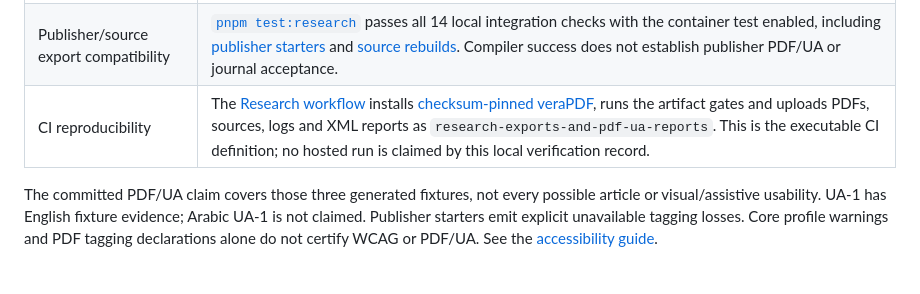
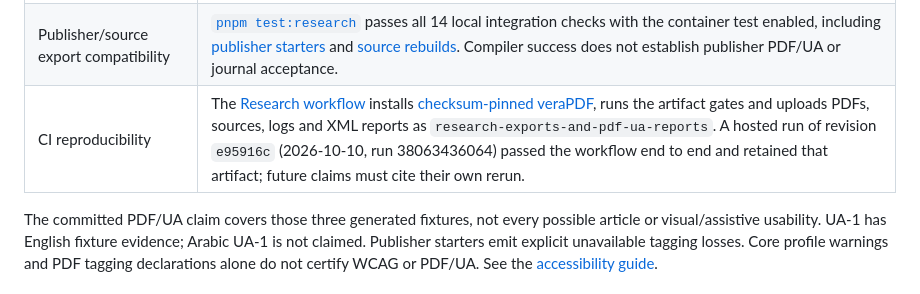
Before and after one commit to VoidReg/publisle, a Markdown page: docs/standards/conformance.md, the part around the change. Rendered like a GitHub page.

```diff
--- a/docs/standards/conformance.md
+++ b/docs/standards/conformance.md
@@ -108,7 +108,7 @@ CI must rerun them for the revision it reports.
 | ------------------------------------------------------- | ----------------------------------------------------------------------------------------------------------------------------------------------------------------------------------------------------------------------------------------------------------------------------------------------------------------------------------------------------------------------------------------------------------------------------------------------------------------------------------------------------------------------------------------------------------------------------------------------------------------------------------------------------------------------------------------------------------------------------------------------------------------------------------------------------------------------------- |
 | Standard `article` and `article-arabic` PDF/UA fixtures | [`pnpm test:pdf-ua`](../../packages/research/tests/pdf-ua.integration.test.ts) passes three fixtures through the pinned container and veraPDF: English UA-2, the [authored Arabic article](../../examples/articles/article-arabic.md) UA-2, and English UA-1. Checks include PDF 2.0 for UA-2 / PDF 1.7 for UA-1, tagged structure, language metadata, figure/Formula tags, column-scoped table headers, attached MathML and extracted Arabic/Han text. The [strict report checker](../../tools/validate_pdf_ua.py) requires one compliant result for the selected UA-1/UA-2 flavour with no failed rules/checks or job errors. On 2026-10-10 all three fixtures passed on the pinned amd64 compiler image natively and on the arm64 compiler image under QEMU emulation (`linux/arm64` confirmed by `docker image inspect`). |
 | Publisher/source export compatibility                   | [`pnpm test:research`](../../vitest.research.config.ts) passes all 14 local integration checks with the container test enabled, including [publisher starters](../../packages/research/tests/templates.integration.test.ts) and [source rebuilds](../../packages/research/tests/latex.integration.test.ts). Compiler success does not establish publisher PDF/UA or journal acceptance.                                                                                                                                                                                                                                                                                                                                                                                                                                       |
-| CI reproducibility                                      | The [Research workflow](../../.github/workflows/research.yml) installs [checksum-pinned veraPDF](../../tools/install-verapdf.py), runs the artifact gates and uploads PDFs, sources, logs and XML reports as `research-exports-and-pdf-ua-reports`. This is the executable CI definition; no hosted run is claimed by this local verification record.                                                                                                                                                                                                                                                                                                                                                                                                                                                                         |
+| CI reproducibility                                      | The [Research workflow](../../.github/workflows/research.yml) installs [checksum-pinned veraPDF](../../tools/install-verapdf.py), runs the artifact gates and uploads PDFs, sources, logs and XML reports as `research-exports-and-pdf-ua-reports`. A hosted run of revision `e95916c` (2026-10-10, run 38063436064) passed the workflow end to end and retained that artifact; future claims must cite their own rerun.                                                                                                                                                                                                                                                                                                                                                                                                      |
 
 The committed PDF/UA claim covers those three generated fixtures, not every
 possible article or visual/assistive usability. UA-1 has English fixture evidence;
```
Also changed, not shown: PUBLISLE-FINALIZATION-PLAN.md (+1 -1 lines), docs/guides/accessibility.md (+3 -1 lines).
